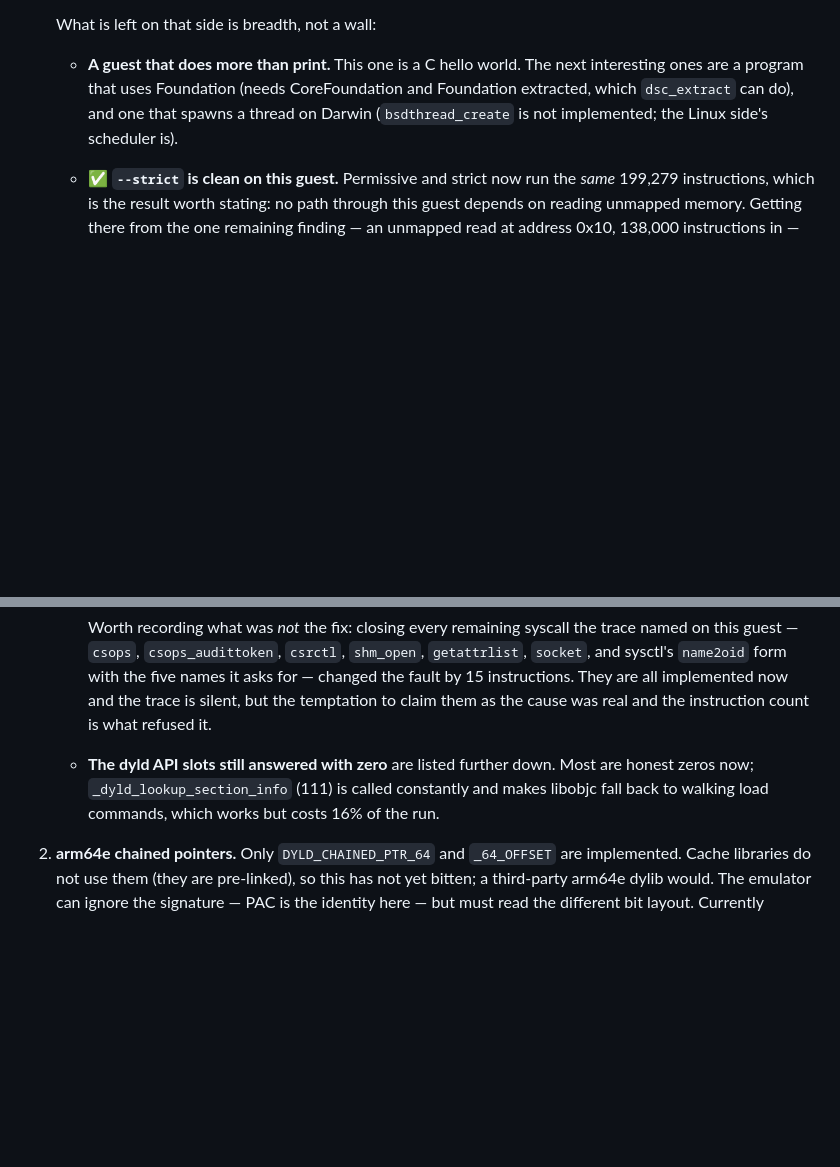
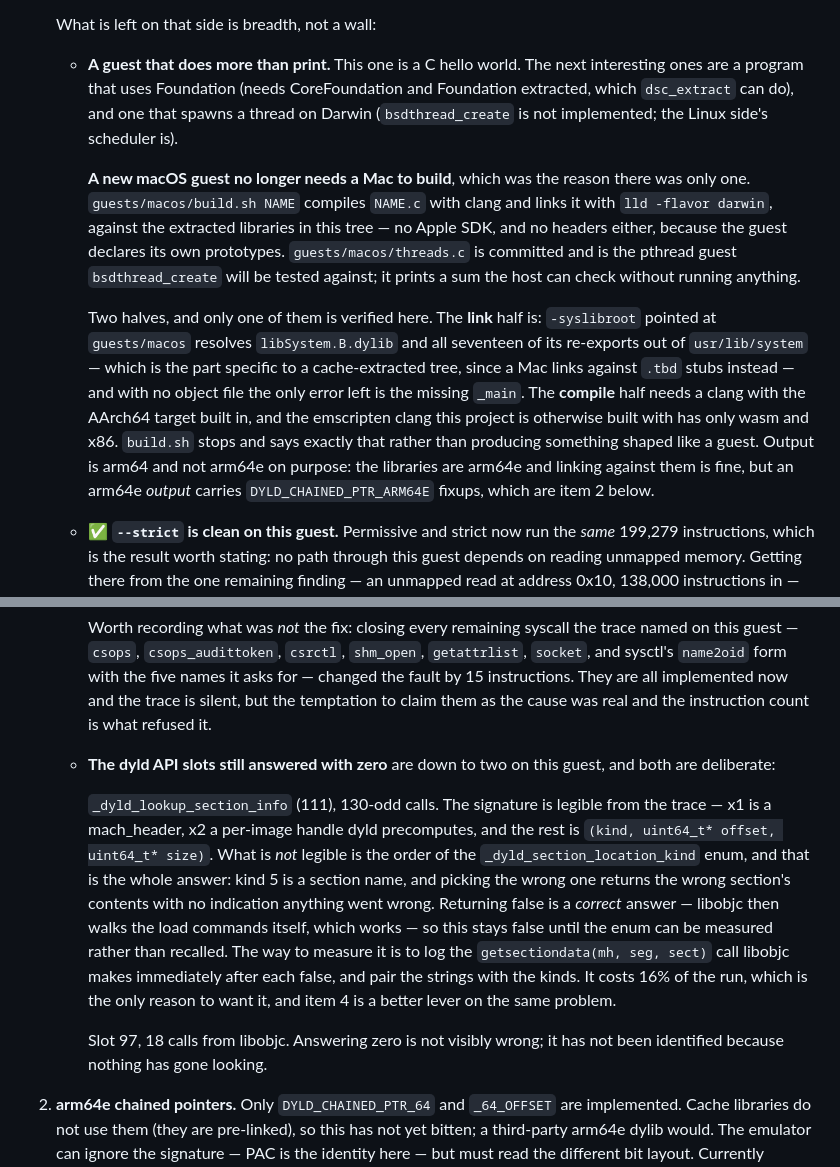
Before and after one commit to yomei-o/aarch64_emu_cpp, a Markdown page: resume.md, 2 parts joined by grey strips. GitHub-like rendering; blank space fills up the shorter version.

Commit message:
Build a macOS guest without a Mac: guests/macos/build.sh, plus a pthread guest
There was only ever one macOS guest because it was compiled on a Mac. That is
not actually required: a Mach-O guest needs an arm64 code generator and a
Mach-O linker, and clang and `lld -flavor darwin` are both of those. It does
not need an Apple SDK -- the extracted libraries in this tree are real dylibs
with real export tries, so lld links against them directly, and a guest that
declares its own prototypes needs no headers.

The half that is specific to this repository is verified: `-syslibroot` pointed
at guests/macos resolves libSystem.B.dylib and all seventeen of its re-exports
out of usr/lib/system, and with no object file the only error left is the
missing `_main`.  A Mac links against .tbd stubs, so this was the part that
could have failed.

The compile half is not verified here, and cannot be: the emscripten clang this
project is otherwise built with has only wasm and x86 targets.  build.sh checks
for AArch64 up front and stops with the target list rather than producing
something shaped like a guest.

guests/macos/threads.c is the guest bsdthread_create will be tested against --
four threads, a mutex, a join, and a total the host can check without running
anything.  Committing it before the emulator can run it is deliberate: the
guest is the test, and writing bsdthread_create with nothing to run it against
is how untested code gets called working.

Output is arm64, not arm64e: linking arm64 against the arm64e libraries is
fine, but an arm64e output carries DYLD_CHAINED_PTR_ARM64E fixups, which
macho_dyld.cpp still refuses.

```diff
--- a/resume.md
+++ b/resume.md
@@ -144,6 +144,24 @@ What works:
      interesting ones are a program that uses Foundation (needs CoreFoundation and
      Foundation extracted, which `dsc_extract` can do), and one that spawns a thread on
      Darwin (`bsdthread_create` is not implemented; the Linux side's scheduler is).
+
+     **A new macOS guest no longer needs a Mac to build**, which was the reason there was
+     only one. `guests/macos/build.sh NAME` compiles `NAME.c` with clang and links it with
+     `lld -flavor darwin`, against the extracted libraries in this tree — no Apple SDK, and
+     no headers either, because the guest declares its own prototypes.
+     `guests/macos/threads.c` is committed and is the pthread guest `bsdthread_create` will
+     be tested against; it prints a sum the host can check without running anything.
+
+     Two halves, and only one of them is verified here. The **link** half is: `-syslibroot`
+     pointed at `guests/macos` resolves `libSystem.B.dylib` and all seventeen of its
+     re-exports out of `usr/lib/system` — which is the part specific to a cache-extracted
+     tree, since a Mac links against `.tbd` stubs instead — and with no object file the only
+     error left is the missing `_main`. The **compile** half needs a clang with the AArch64
+     target built in, and the emscripten clang this project is otherwise built with has only
+     wasm and x86. `build.sh` stops and says exactly that rather than producing something
+     shaped like a guest. Output is arm64 and not arm64e on purpose: the libraries are
+     arm64e and linking against them is fine, but an arm64e *output* carries
+     `DYLD_CHAINED_PTR_ARM64E` fixups, which are item 2 below.
    - ✅ **`--strict` is clean on this guest.** Permissive and strict now run the *same*
      199,279 instructions, which is the result worth stating: no path through this guest
      depends on reading unmapped memory. Getting there from the one remaining finding — an
@@ -175,9 +193,23 @@ What works:
      — changed the fault by 15 instructions. They are all implemented now and the trace is
      silent, but the temptation to claim them as the cause was real and the instruction
      count is what refused it.
-   - **The dyld API slots still answered with zero** are listed further down. Most are
-     honest zeros now; `_dyld_lookup_section_info` (111) is called constantly and makes
-     libobjc fall back to walking load commands, which works but costs 16% of the run.
+   - **The dyld API slots still answered with zero** are down to two on this guest, and
+     both are deliberate:
+
+     `_dyld_lookup_section_info` (111), 130-odd calls. The signature is legible from the
+     trace — x1 is a mach_header, x2 a per-image handle dyld precomputes, and the rest is
+     `(kind, uint64_t* offset, uint64_t* size)`. What is *not* legible is the order of the
+     `_dyld_section_location_kind` enum, and that is the whole answer: kind 5 is a section
+     name, and picking the wrong one returns the wrong section's contents with no
+     indication anything went wrong. Returning false is a *correct* answer — libobjc then
+     walks the load commands itself, which works — so this stays false until the enum can
+     be measured rather than recalled. The way to measure it is to log the
+     `getsectiondata(mh, seg, sect)` call libobjc makes immediately after each false, and
+     pair the strings with the kinds. It costs 16% of the run, which is the only reason to
+     want it, and item 4 is a better lever on the same problem.
+
+     Slot 97, 18 calls from libobjc. Answering zero is not visibly wrong; it has not been
+     identified because nothing has gone looking.
 
 2. **arm64e chained pointers.** Only `DYLD_CHAINED_PTR_64` and `_64_OFFSET` are
    implemented. Cache libraries do not use them (they are pre-linked), so this has
```
